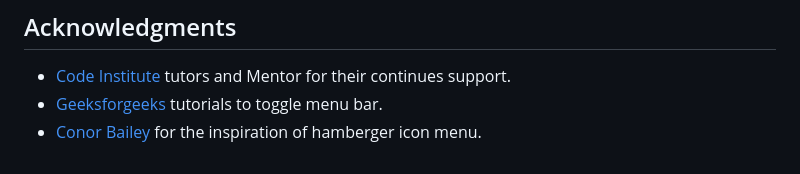
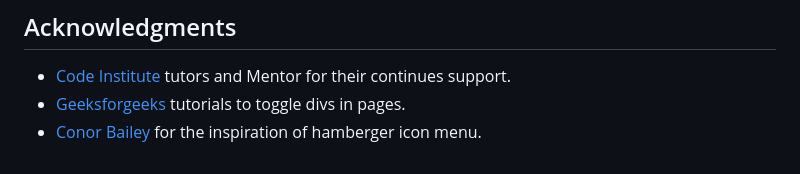
Before and after one commit to Eyongtarh/Eyongtarh-Tennis-Club, a Markdown page: README.md, the part around the change. Drawn GitHub-style.

Commit message:
add geeksforgeeks reference to readme file

```diff
--- a/README.md
+++ b/README.md
@@ -259,5 +259,5 @@ I used font awesome and Google fonts.
 ## Acknowledgments
 
 - [Code Institute](https://codeinstitute.net/) tutors and Mentor for their continues support.
-- [Geeksforgeeks](https://www.geeksforgeeks.org/) tutorials to toggle menu bar.
+- [Geeksforgeeks](https://www.geeksforgeeks.org/) tutorials to toggle divs in pages.
 - [Conor Bailey](https://www.youtube.com/watch?v=mrLtDrTlokY) for the inspiration of hamberger icon menu.
```
